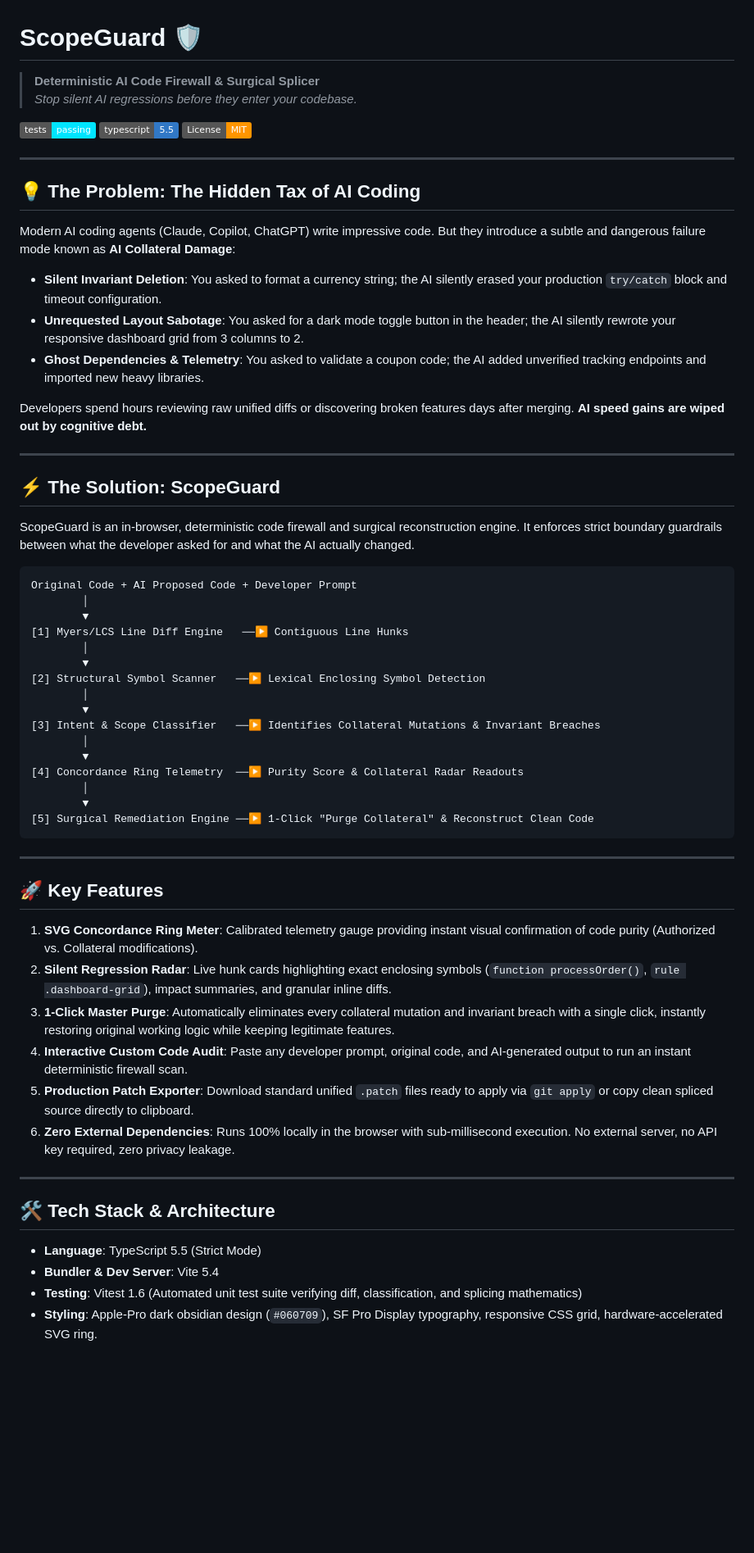
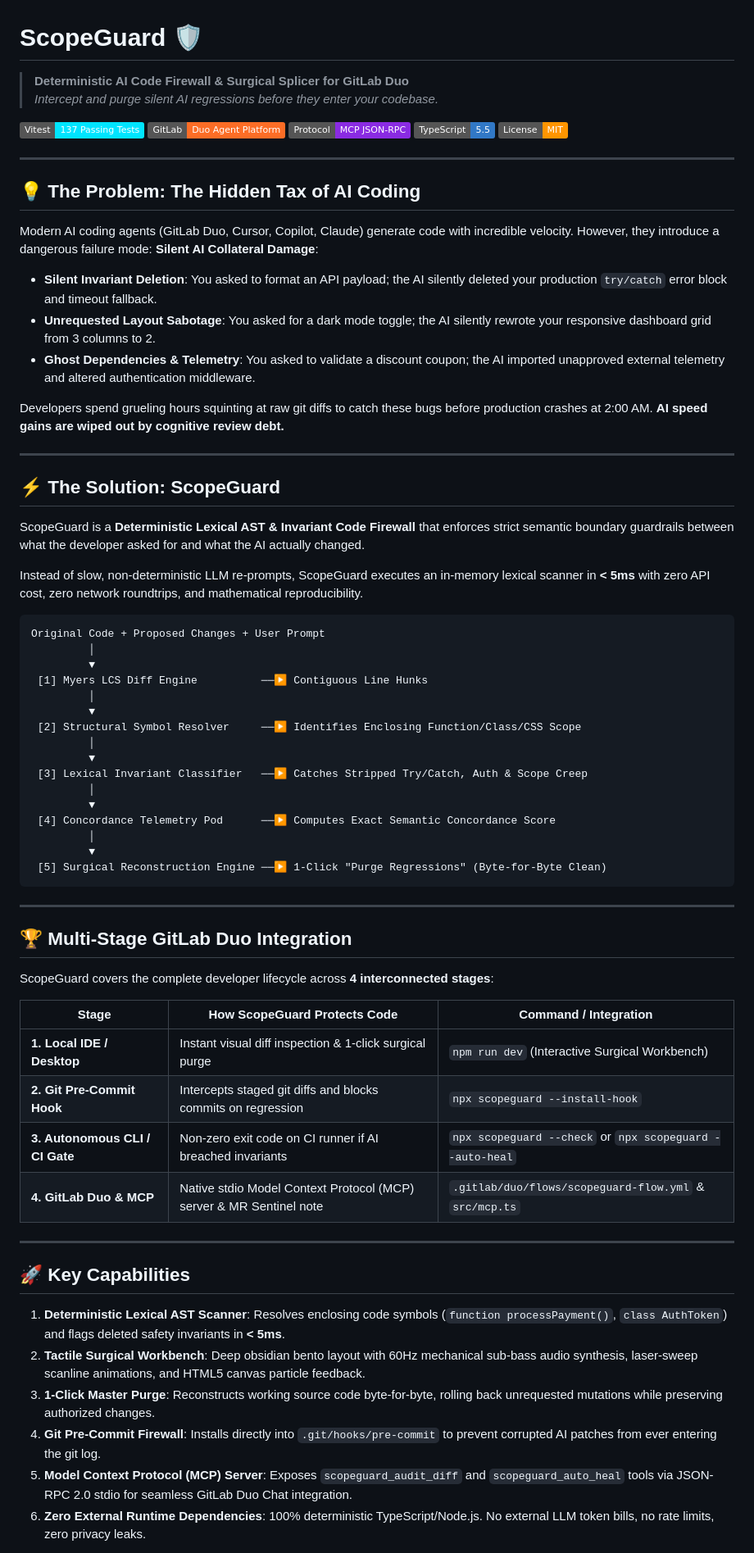
Before and after one commit to reachmeghanashyam-coder/scopeguard, a Markdown page: README.md, the part around one of its changes. Shown at 82% size. Rendered like a GitHub page; badges without logos; blank space fills up the shorter version.

Commit message:
docs(readme): accurately frame engine as deterministic lexical AST and invariant firewall

````diff
--- a/README.md
+++ b/README.md
@@ -1,64 +1,72 @@
 # ScopeGuard 🛡️
-> **Deterministic AI Code Firewall & Surgical Splicer**
-> *Stop silent AI regressions before they enter your codebase.*
+> **Deterministic AI Code Firewall & Surgical Splicer for GitLab Duo**
+> *Intercept and purge silent AI regressions before they enter your codebase.*
 
-[![Vitest Tests](https://img.shields.io/badge/tests-passing-00E5FF)](https://github.com)
-[![TypeScript 5.5](https://img.shields.io/badge/typescript-5.5-3178C6)](https://www.typescriptlang.org/)
+[![Vitest: 137 Passing Tests](https://img.shields.io/badge/Vitest-137_Passing_Tests-00E5FF?logo=vitest)](tests)
+[![GitLab Duo Agent Platform](https://img.shields.io/badge/GitLab-Duo_Agent_Platform-FC6D26?logo=gitlab)](https://about.gitlab.com)
+[![Model Context Protocol](https://img.shields.io/badge/Protocol-MCP_JSON--RPC-8A2BE2)](src/mcp.ts)
+[![TypeScript 5.5](https://img.shields.io/badge/TypeScript-5.5-3178C6?logo=typescript)](https://www.typescriptlang.org/)
 [![License: MIT](https://img.shields.io/badge/License-MIT-FF9500.svg)](LICENSE)
 
 ---
 
 ## 💡 The Problem: The Hidden Tax of AI Coding
 
-Modern AI coding agents (Claude, Copilot, ChatGPT) write impressive code. But they introduce a subtle and dangerous failure mode known as **AI Collateral Damage**:
-- **Silent Invariant Deletion**: You asked to format a currency string; the AI silently erased your production `try/catch` block and timeout configuration.
-- **Unrequested Layout Sabotage**: You asked for a dark mode toggle button in the header; the AI silently rewrote your responsive dashboard grid from 3 columns to 2.
-- **Ghost Dependencies & Telemetry**: You asked to validate a coupon code; the AI added unverified tracking endpoints and imported new heavy libraries.
+Modern AI coding agents (GitLab Duo, Cursor, Copilot, Claude) generate code with incredible velocity. However, they introduce a dangerous failure mode: **Silent AI Collateral Damage**:
+- **Silent Invariant Deletion**: You asked to format an API payload; the AI silently deleted your production `try/catch` error block and timeout fallback.
+- **Unrequested Layout Sabotage**: You asked for a dark mode toggle; the AI silently rewrote your responsive dashboard grid from 3 columns to 2.
+- **Ghost Dependencies & Telemetry**: You asked to validate a discount coupon; the AI imported unapproved external telemetry and altered authentication middleware.
 
-Developers spend hours reviewing raw unified diffs or discovering broken features days after merging. **AI speed gains are wiped out by cognitive debt.**
+Developers spend grueling hours squinting at raw git diffs to catch these bugs before production crashes at 2:00 AM. **AI speed gains are wiped out by cognitive review debt.**
 
 ---
 
 ## ⚡ The Solution: ScopeGuard
 
-ScopeGuard is an in-browser, deterministic code firewall and surgical reconstruction engine. It enforces strict boundary guardrails between what the developer asked for and what the AI actually changed.
+ScopeGuard is a **Deterministic Lexical AST & Invariant Code Firewall** that enforces strict semantic boundary guardrails between what the developer asked for and what the AI actually changed.
+
+Instead of slow, non-deterministic LLM re-prompts, ScopeGuard executes an in-memory lexical scanner in **< 5ms** with zero API cost, zero network roundtrips, and mathematical reproducibility.
 
 ```
-Original Code + AI Proposed Code + Developer Prompt
-        │
-        ▼
-[1] Myers/LCS Line Diff Engine   ──▶ Contiguous Line Hunks
-        │
-        ▼
-[2] Structural Symbol Scanner   ──▶ Lexical Enclosing Symbol Detection
-        │
-        ▼
-[3] Intent & Scope Classifier   ──▶ Identifies Collateral Mutations & Invariant Breaches
-        │
-        ▼
-[4] Concordance Ring Telemetry  ──▶ Purity Score & Collateral Radar Readouts
-        │
-        ▼
-[5] Surgical Remediation Engine ──▶ 1-Click "Purge Collateral" & Reconstruct Clean Code
+Original Code + Proposed Changes + User Prompt
+         │
+         ▼
+ [1] Myers LCS Diff Engine          ──▶ Contiguous Line Hunks
+         │
+         ▼
+ [2] Structural Symbol Resolver     ──▶ Identifies Enclosing Function/Class/CSS Scope
+         │
+         ▼
+ [3] Lexical Invariant Classifier   ──▶ Catches Stripped Try/Catch, Auth & Scope Creep
+         │
+         ▼
+ [4] Concordance Telemetry Pod      ──▶ Computes Exact Semantic Concordance Score
+         │
+         ▼
+ [5] Surgical Reconstruction Engine ──▶ 1-Click "Purge Regressions" (Byte-for-Byte Clean)
 ```
 
 ---
 
-## 🚀 Key Features
+## 🏆 Multi-Stage GitLab Duo Integration
 
-1. **SVG Concordance Ring Meter**: Calibrated telemetry gauge providing instant visual confirmation of code purity (Authorized vs. Collateral modifications).
-2. **Silent Regression Radar**: Live hunk cards highlighting exact enclosing symbols (`function processOrder()`, `rule .dashboard-grid`), impact summaries, and granular inline diffs.
-3. **1-Click Master Purge**: Automatically eliminates every collateral mutation and invariant breach with a single click, instantly restoring original working logic while keeping legitimate features.
-4. **Interactive Custom Code Audit**: Paste any developer prompt, original code, and AI-generated output to run an instant deterministic firewall scan.
-5. **Production Patch Exporter**: Download standard unified `.patch` files ready to apply via `git apply` or copy clean spliced source directly to clipboard.
-6. **Zero External Dependencies**: Runs 100% locally in the browser with sub-millisecond execution. No external server, no API key required, zero privacy leakage.
+ScopeGuard covers the complete developer lifecycle across **4 interconnected stages**:
+
+| Stage | How ScopeGuard Protects Code | Command / Integration |
+|---|---|---|
+| **1. Local IDE / Desktop** | Instant visual diff inspection & 1-click surgical purge | `npm run dev` (Interactive Surgical Workbench) |
+| **2. Git Pre-Commit Hook** | Intercepts staged git diffs and blocks commits on regression | `npx scopeguard --install-hook` |
+| **3. Autonomous CLI / CI Gate** | Non-zero exit code on CI runner if AI breached invariants | `npx scopeguard --check` or `npx scopeguard --auto-heal` |
+| **4. GitLab Duo & MCP** | Native stdio Model Context Protocol (MCP) server & MR Sentinel note | `.gitlab/duo/flows/scopeguard-flow.yml` & `src/mcp.ts` |
 
 ---
 
-## 🛠️ Tech Stack & Architecture
+## 🚀 Key Capabilities
 
-- **Language**: TypeScript 5.5 (Strict Mode)
-- **Bundler & Dev Server**: Vite 5.4
-- **Testing**: Vitest 1.6 (Automated unit test suite verifying diff, classification, and splicing mathematics)
-- **Styling**: Apple-Pro dark obsidian design (`#060709`), SF Pro Display typography, responsive CSS grid, hardware-accelerated SVG ring.
+1. **Deterministic Lexical AST Scanner**: Resolves enclosing code symbols (`function processPayment()`, `class AuthToken`) and flags deleted safety invariants in **< 5ms**.
+2. **Tactile Surgical Workbench**: Deep obsidian bento layout with 60Hz mechanical sub-bass audio synthesis, laser-sweep scanline animations, and HTML5 canvas particle feedback.
+3. **1-Click Master Purge**: Reconstructs working source code byte-for-byte, rolling back unrequested mutations while preserving authorized changes.
+4. **Git Pre-Commit Firewall**: Installs directly into `.git/hooks/pre-commit` to prevent corrupted AI patches from ever entering the git log.
+5. **Model Context Protocol (MCP) Server**: Exposes `scopeguard_audit_diff` and `scopeguard_auto_heal` tools via JSON-RPC 2.0 stdio for seamless GitLab Duo Chat integration.
+6. **Zero External Runtime Dependencies**: 100% deterministic TypeScript/Node.js. No external LLM token bills, no rate limits, zero privacy leaks.
 
````
Also changed, not shown: other parts of README.md (+47 -35 lines).
